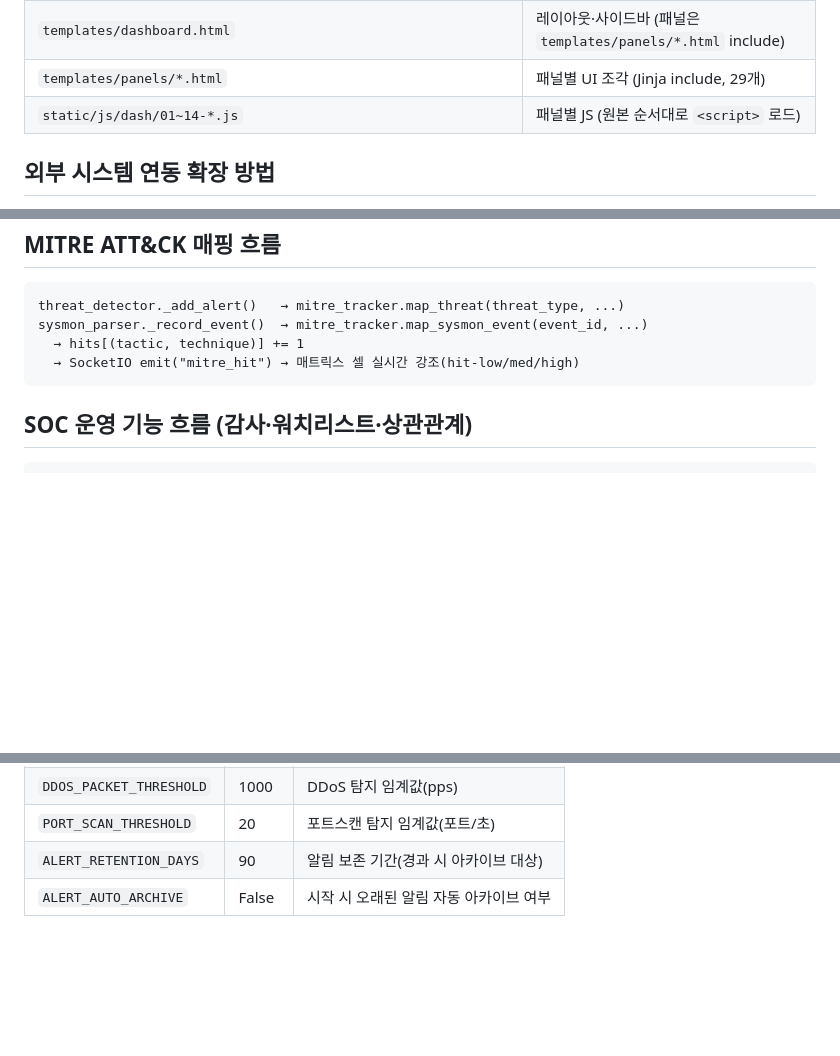
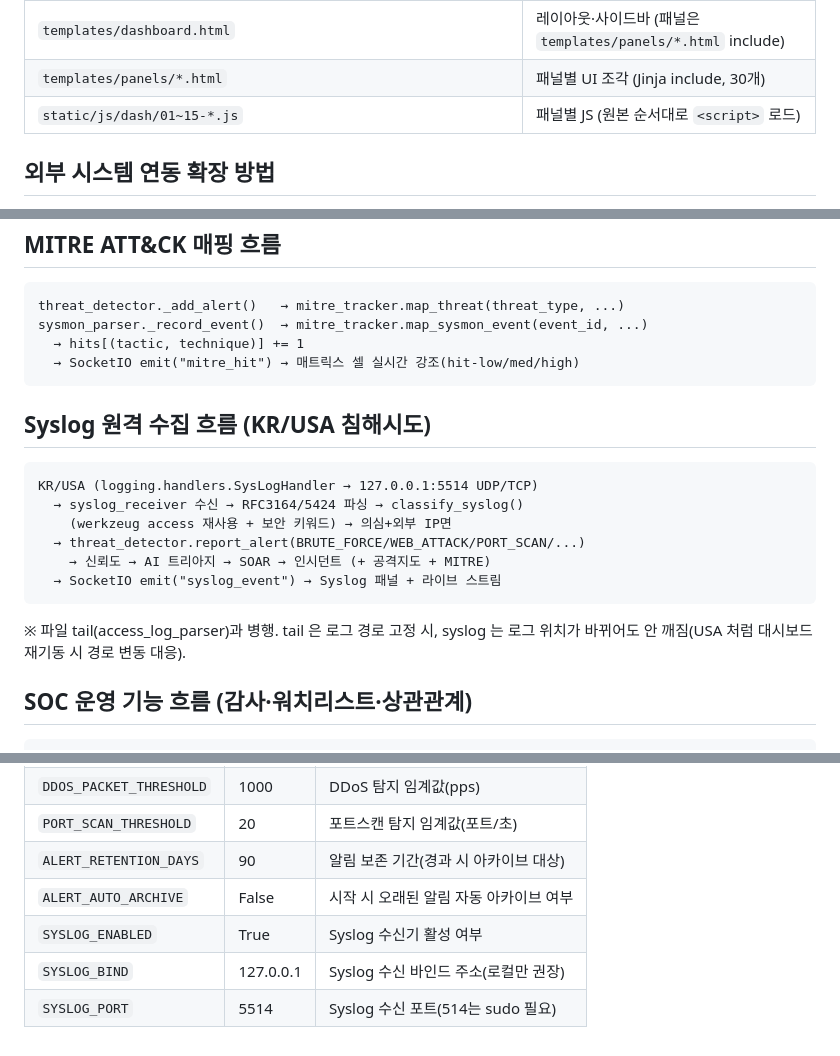
Before and after one commit to MintKangaroo/AI-SOC-DaschBoard, a Markdown page: CLAUDE.md, 3 parts joined by grey strips. Drawn GitHub-style; blank space fills up the shorter version.

Commit message:
docs: CLAUDE.md에 Syslog 수신기 반영(파일표·흐름·환경변수)
Co-Authored-By: Claude Opus 4.8 <noreply@anthropic.com>
Claude-Session: https://claude.ai/code/session_01QZLygzWogx82ms8uouDnTS

````diff
--- a/CLAUDE.md
+++ b/CLAUDE.md
@@ -49,8 +50,8 @@ Claude AI(claude-sonnet-4-6)를 통합하여 보안 이벤트를 자동 분석
 | `api/_common.py` | 공용 헬퍼 (`api_bp`, `get_services`, `_mitre`, `_actor`, `audit_record`) |
 | `api/{detection,analysis,monitoring,scan,response}_routes.py` | 도메인별 REST 엔드포인트 (모두 `api_bp` 공유) |
 | `templates/dashboard.html` | 레이아웃·사이드바 (패널은 `templates/panels/*.html` include) |
-| `templates/panels/*.html` | 패널별 UI 조각 (Jinja include, 29개) |
-| `static/js/dash/01~14-*.js` | 패널별 JS (원본 순서대로 `<script>` 로드) |
+| `templates/panels/*.html` | 패널별 UI 조각 (Jinja include, 30개) |
+| `static/js/dash/01~15-*.js` | 패널별 JS (원본 순서대로 `<script>` 로드) |
 
 ## 외부 시스템 연동 확장 방법
 
@@ -90,6 +91,19 @@ sysmon_parser._record_event()  → mitre_tracker.map_sysmon_event(event_id, ...)
   → SocketIO emit("mitre_hit") → 매트릭스 셀 실시간 강조(hit-low/med/high)
 ```
 
+## Syslog 원격 수집 흐름 (KR/USA 침해시도)
+
+```
+KR/USA (logging.handlers.SysLogHandler → 127.0.0.1:5514 UDP/TCP)
+  → syslog_receiver 수신 → RFC3164/5424 파싱 → classify_syslog()
+    (werkzeug access 재사용 + 보안 키워드) → 의심+외부 IP면
+  → threat_detector.report_alert(BRUTE_FORCE/WEB_ATTACK/PORT_SCAN/...)
+    → 신뢰도 → AI 트리아지 → SOAR → 인시던트 (+ 공격지도 + MITRE)
+  → SocketIO emit("syslog_event") → Syslog 패널 + 라이브 스트림
+```
+※ 파일 tail(access_log_parser)과 병행. tail 은 로그 경로 고정 시, syslog 는
+   로그 위치가 바뀌어도 안 깨짐(USA 처럼 대시보드 재기동 시 경로 변동 대응).
+
 ## SOC 운영 기능 흐름 (감사·워치리스트·상관관계)
 
 ```
@@ -120,3 +134,6 @@ sysmon_parser._record_event()  → mitre_tracker.map_sysmon_event(event_id, ...)
 | `PORT_SCAN_THRESHOLD` | 20 | 포트스캔 탐지 임계값(포트/초) |
 | `ALERT_RETENTION_DAYS` | 90 | 알림 보존 기간(경과 시 아카이브 대상) |
 | `ALERT_AUTO_ARCHIVE` | False | 시작 시 오래된 알림 자동 아카이브 여부 |
+| `SYSLOG_ENABLED` | True | Syslog 수신기 활성 여부 |
+| `SYSLOG_BIND` | 127.0.0.1 | Syslog 수신 바인드 주소(로컬만 권장) |
+| `SYSLOG_PORT` | 5514 | Syslog 수신 포트(514는 sudo 필요) |
````
Also changed, not shown: other parts of CLAUDE.md (+1 -0 lines).
